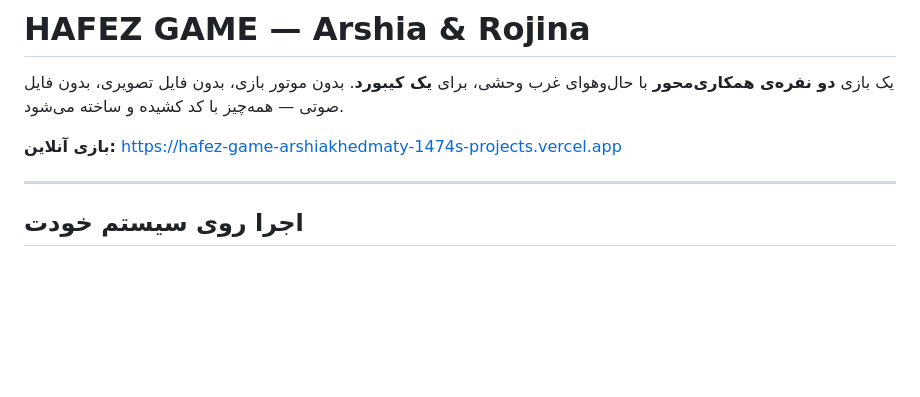
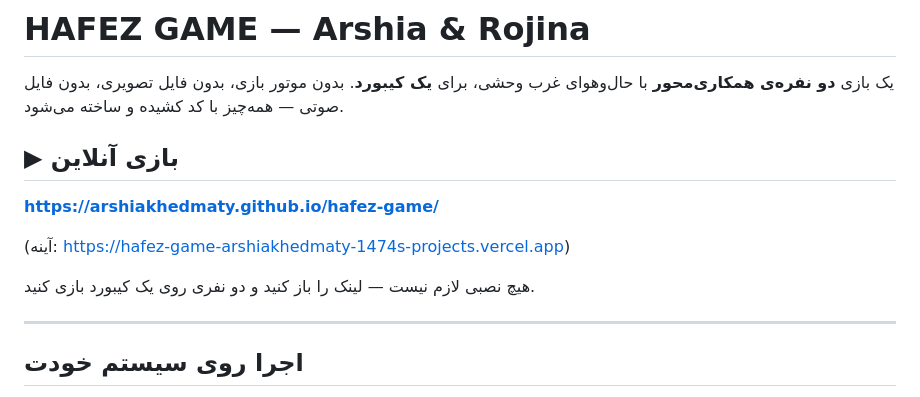
Before and after one commit to arshiakhedmaty/hafez-game, a Markdown page: README.md, the part around the change. Rendered like a GitHub page; blank space fills up the shorter version.

Commit message:
Point the README at the live GitHub Pages build
Pages serves the repo directly from main, so every push republishes the
game. The Vercel deployment stays as a mirror.

Co-Authored-By: Claude Opus 5 <noreply@anthropic.com>

```diff
--- a/README.md
+++ b/README.md
@@ -4,7 +4,13 @@
 بدون موتور بازی، بدون فایل تصویری، بدون فایل صوتی — همه‌چیز با کد کشیده و
 ساخته می‌شود.
 
-**بازی آنلاین:** https://hafez-game-arshiakhedmaty-1474s-projects.vercel.app
+## ▶ بازی آنلاین
+
+**https://arshiakhedmaty.github.io/hafez-game/**
+
+(آینه: https://hafez-game-arshiakhedmaty-1474s-projects.vercel.app)
+
+هیچ نصبی لازم نیست — لینک را باز کنید و دو نفری روی یک کیبورد بازی کنید.
 
 ---
 
```
